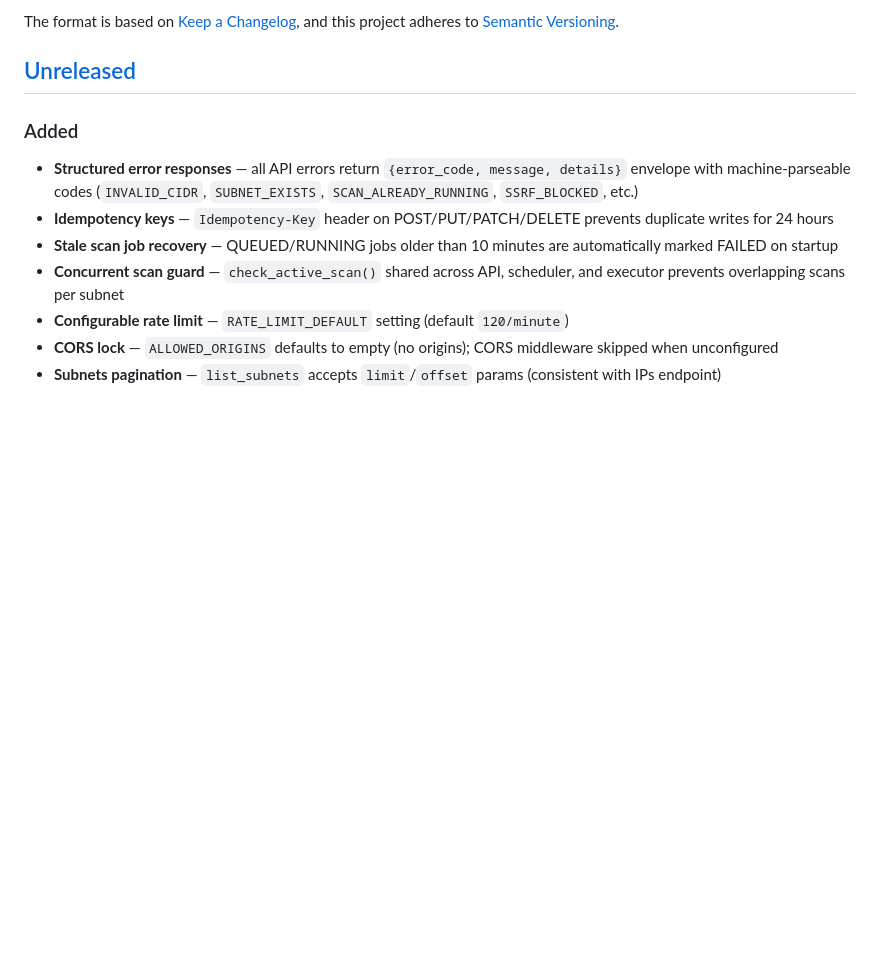
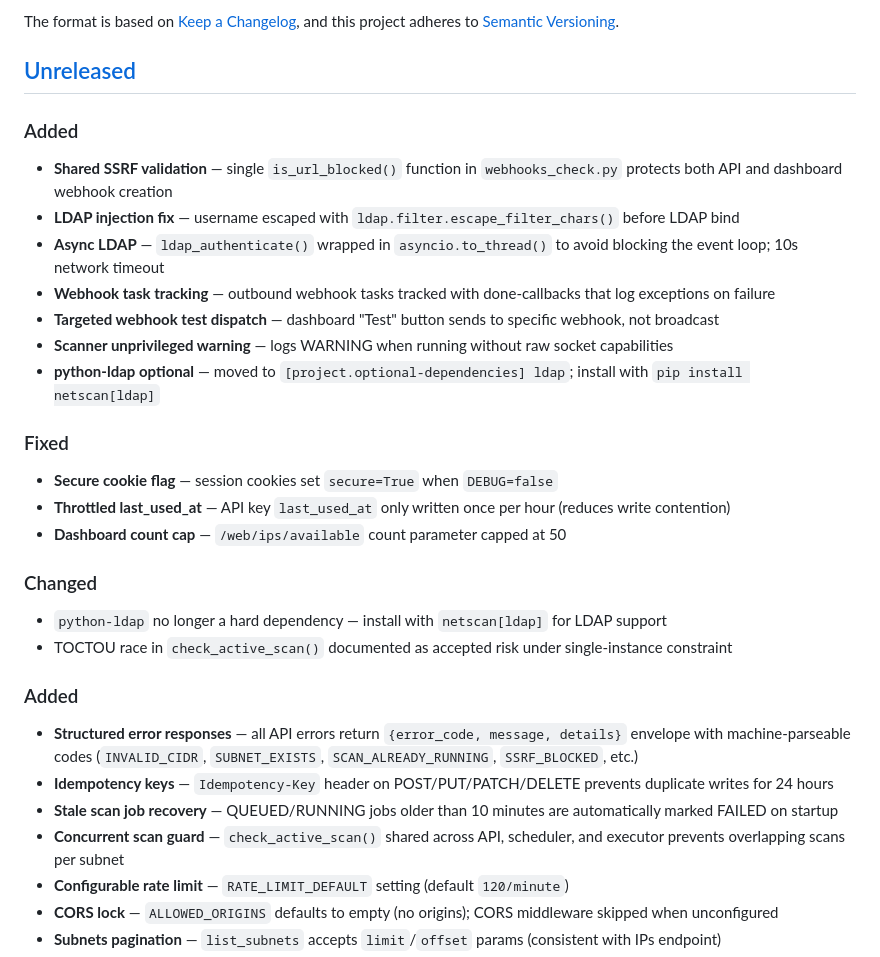
Before and after one commit to Salar-prog/netscan, a Markdown page: CHANGELOG.md, the part around the change. GitHub-like rendering; blank space fills up the shorter version.

Commit message:
docs: update CHANGELOG and progress for P2 hardening

```diff
--- a/CHANGELOG.md
+++ b/CHANGELOG.md
@@ -6,6 +6,27 @@ The format is based on [Keep a Changelog](https://keepachangelog.com/en/1.1.0/),
 and this project adheres to [Semantic Versioning](https://semver.org/spec/v2.0.0.html).
 
 ## [Unreleased]
+
+### Added
+
+- **Shared SSRF validation** — single `is_url_blocked()` function in `webhooks_check.py` protects both API and dashboard webhook creation
+- **LDAP injection fix** — username escaped with `ldap.filter.escape_filter_chars()` before LDAP bind
+- **Async LDAP** — `ldap_authenticate()` wrapped in `asyncio.to_thread()` to avoid blocking the event loop; 10s network timeout
+- **Webhook task tracking** — outbound webhook tasks tracked with done-callbacks that log exceptions on failure
+- **Targeted webhook test dispatch** — dashboard "Test" button sends to specific webhook, not broadcast
+- **Scanner unprivileged warning** — logs WARNING when running without raw socket capabilities
+- **python-ldap optional** — moved to `[project.optional-dependencies] ldap`; install with `pip install netscan[ldap]`
+
+### Fixed
+
+- **Secure cookie flag** — session cookies set `secure=True` when `DEBUG=false`
+- **Throttled last_used_at** — API key `last_used_at` only written once per hour (reduces write contention)
+- **Dashboard count cap** — `/web/ips/available` count parameter capped at 50
+
+### Changed
+
+- `python-ldap` no longer a hard dependency — install with `netscan[ldap]` for LDAP support
+- TOCTOU race in `check_active_scan()` documented as accepted risk under single-instance constraint
 
 ### Added
 
```
Also changed, not shown: internal_docs/progress.md (+19 -0 lines).
